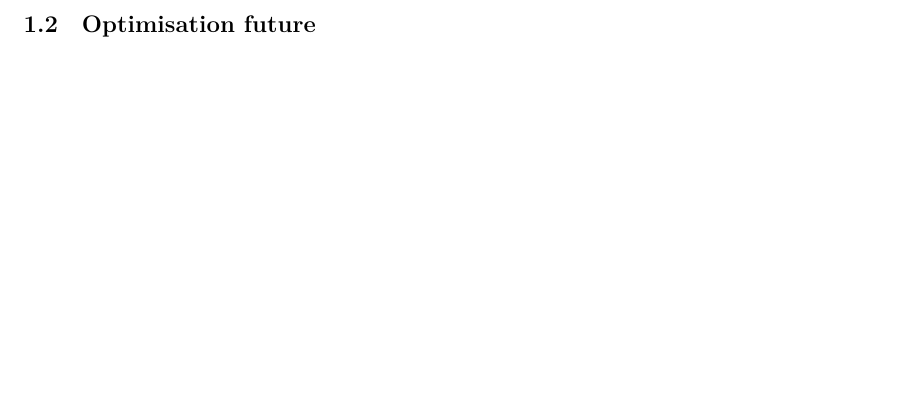
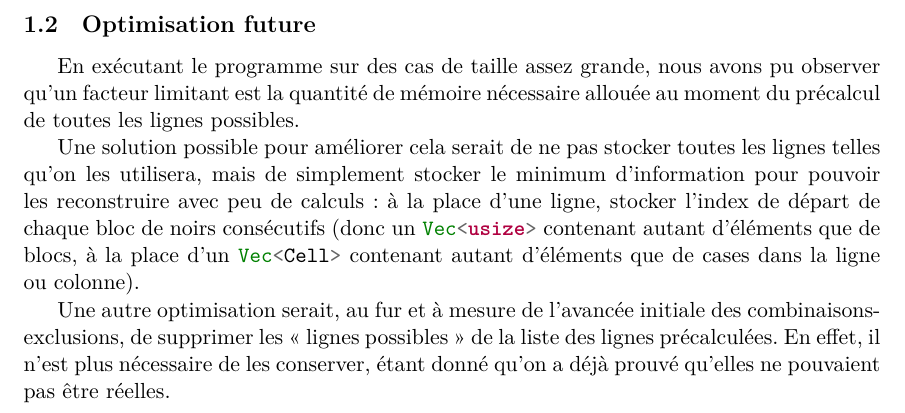
Before and after one commit to Ekleog/picross-rapport, a LaTeX document (rapport.tex, which reads difficultes.tex): part of page 3 of 3, cut so that both start at the same text, the shorter picture padded with empty space. Compiled offline with XeLaTeX; a missing font is replaced by an installed copy or a similar font.

Commit message:
Add subsection Optimisations futures

```diff
--- a/difficultes.tex
+++ b/difficultes.tex
@@ -98,3 +98,20 @@ l'\emph{ownership} d'un objet entre plusieurs points, et donc en particulier de
 le sortir de la fonction.
 
 \subsection{Optimisation future}
+
+En exécutant le programme sur des cas de taille assez grande, nous avons pu
+observer qu'un facteur limitant est la quantité de mémoire nécessaire allouée au
+moment du précalcul de toutes les lignes possibles.
+
+Une solution possible pour améliorer cela serait de ne pas stocker toutes les
+lignes telles qu'on les utilisera, mais de simplement stocker le minimum
+d'information pour pouvoir les reconstruire avec peu de calculs~: à la place
+d'une ligne, stocker l'index de départ de chaque bloc de noirs consécutifs (donc
+un \inl!Vec<usize>! contenant autant d'éléments que de blocs, à la place d'un
+\inl!Vec<Cell>! contenant autant d'éléments que de cases dans la ligne ou
+colonne).
+
+Une autre optimisation serait, au fur et à mesure de l'avancée initiale des
+combinaisons-exclusions, de supprimer les «~lignes possibles~» de la liste des
+lignes précalculées. En effet, il n'est plus nécessaire de les conserver, étant
+donné qu'on a déjà prouvé qu'elles ne pouvaient pas être réelles.
```
